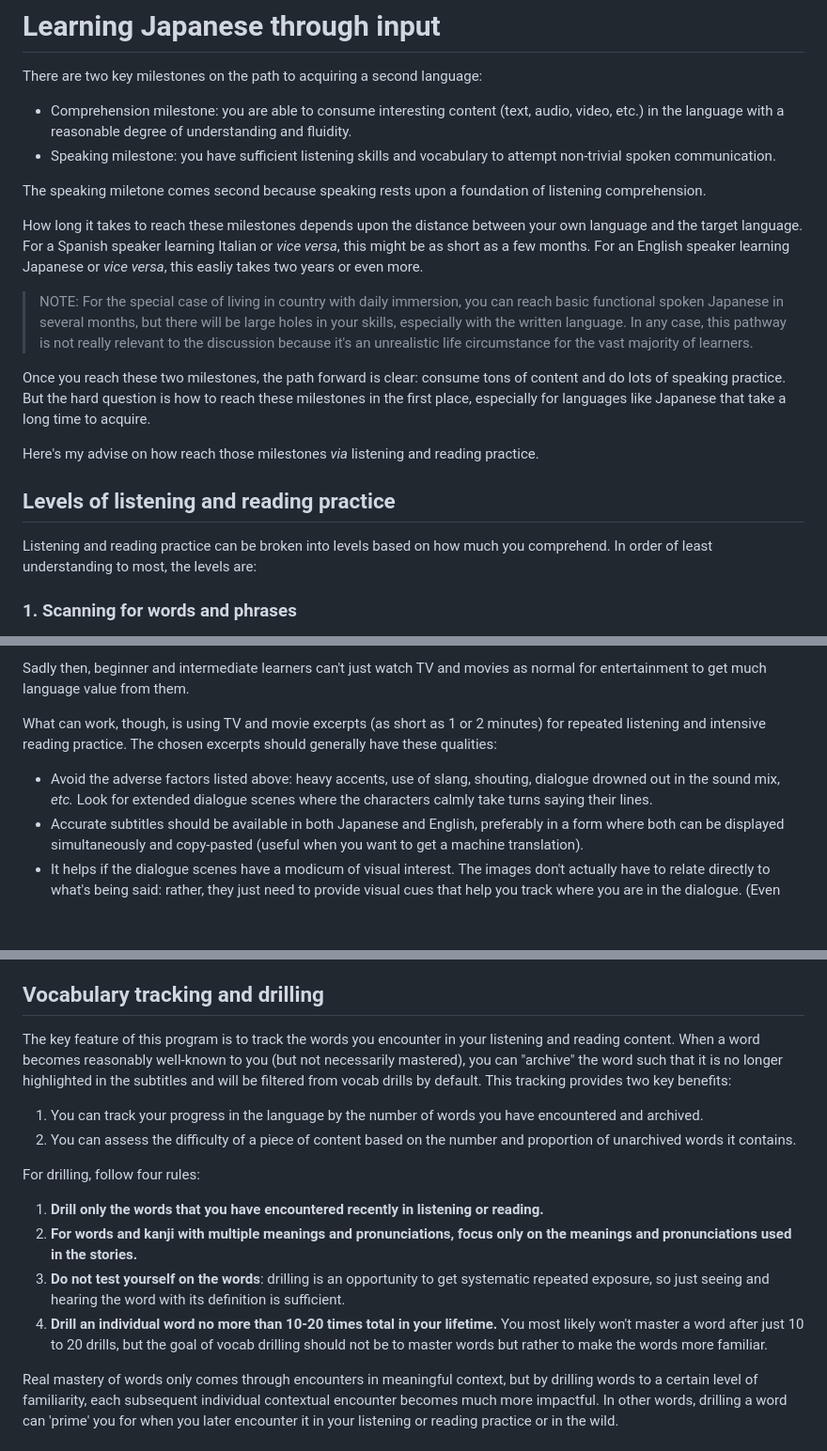
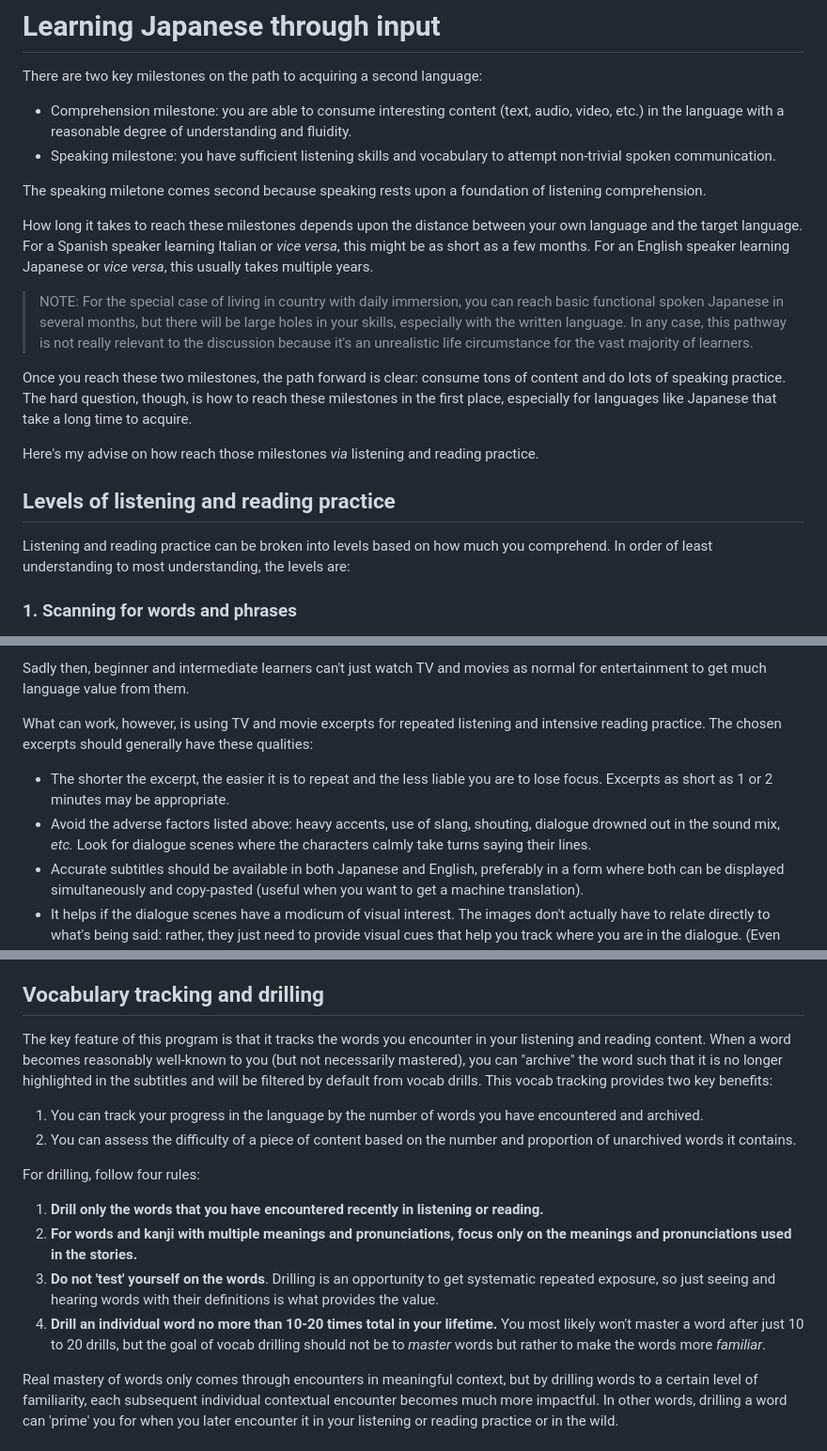
Before and after one commit to BrianWill/japanese_vocab, a Markdown page: input.md, 3 parts joined by grey strips. Shown: that part at 94% size. Drawn GitHub-style; blank space fills up the shorter version.

```diff
--- a/input.md
+++ b/input.md
@@ -7,17 +7,17 @@ There are two key milestones on the path to acquiring a second language:
 
 The speaking miletone comes second because speaking rests upon a foundation of listening comprehension.
 
-How long it takes to reach these milestones depends upon the distance between your own language and the target language. For a Spanish speaker learning Italian or *vice versa*, this might be as short as a few months. For an English speaker learning Japanese or *vice versa*, this easliy takes two years or even more.
+How long it takes to reach these milestones depends upon the distance between your own language and the target language. For a Spanish speaker learning Italian or *vice versa*, this might be as short as a few months. For an English speaker learning Japanese or *vice versa*, this usually takes multiple years.
 
 > NOTE: For the special case of living in country with daily immersion, you can reach basic functional spoken Japanese in several months, but there will be large holes in your skills, especially with the written language. In any case, this pathway is not really relevant to the discussion because it's an unrealistic life circumstance for the vast majority of learners.
 
-Once you reach these two milestones, the path forward is clear: consume tons of content and do lots of speaking practice. But the hard question is how to reach these milestones in the first place, especially for languages like Japanese that take a long time to acquire.
+Once you reach these two milestones, the path forward is clear: consume tons of content and do lots of speaking practice. The hard question, though, is how to reach these milestones in the first place, especially for languages like Japanese that take a long time to acquire.
 
 Here's my advise on how reach those milestones *via* listening and reading practice.
 
 ## Levels of listening and reading practice
 
-Listening and reading practice can be broken into levels based on how much you comprehend. In order of least understanding to most, the levels are:
+Listening and reading practice can be broken into levels based on how much you comprehend. In order of least understanding to most understanding, the levels are:
 
 ### 1. Scanning for words and phrases
 
@@ -191,9 +186,10 @@ Furthermore, subtitles are problematic:
 
 Sadly then, beginner and intermediate learners can't just watch TV and movies as normal for entertainment to get much language value from them.
 
-What can work, though, is using TV and movie excerpts (as short as 1 or 2 minutes) for repeated listening and intensive reading practice. The chosen excerpts should generally have these qualities:
+What can work, however, is using TV and movie excerpts for repeated listening and intensive reading practice. The chosen excerpts should generally have these qualities:
 
-- Avoid the adverse factors listed above: heavy accents, use of slang, shouting, dialogue drowned out in the sound mix, *etc.* Look for extended dialogue scenes where the characters calmly take turns saying their lines.
+- The shorter the excerpt, the easier it is to repeat and the less liable you are to lose focus. Excerpts as short as 1 or 2 minutes may be appropriate.
+- Avoid the adverse factors listed above: heavy accents, use of slang, shouting, dialogue drowned out in the sound mix, *etc.* Look for dialogue scenes where the characters calmly take turns saying their lines.
 - Accurate subtitles should be available in both Japanese and English, preferably in a form where both can be displayed simultaneously and copy-pasted (useful when you want to get a machine translation).
 - It helps if the dialogue scenes have a modicum of visual interest. The images don't actually have to relate directly to what's being said: rather, they just need to provide visual cues that help you track where you are in the dialogue. (Even just regularly-paced camera cuts between the characters can help a great deal.)
 
@@ -206,7 +202,7 @@ Like for listening practice, an excerpt should be repeated no more than three or
 
 ## Vocabulary tracking and drilling
 
-The key feature of this program is to track the words you encounter in your listening and reading content. When a word becomes reasonably well-known to you (but not necessarily mastered), you can "archive" the word such that it is no longer highlighted in the subtitles and will be filtered from vocab drills by default. This tracking provides two key benefits:
+The key feature of this program is that it tracks the words you encounter in your listening and reading content. When a word becomes reasonably well-known to you (but not necessarily mastered), you can "archive" the word such that it is no longer highlighted in the subtitles and will be filtered by default from vocab drills. This vocab tracking provides two key benefits:
 
 1. You can track your progress in the language by the number of words you have encountered and archived.
 2. You can assess the difficulty of a piece of content based on the number and proportion of unarchived words it contains.
@@ -215,8 +211,8 @@ For drilling, follow four rules:
 
 1. **Drill only the words that you have encountered recently in listening or reading.**
 2. **For words and kanji with multiple meanings and pronunciations, focus only on the meanings and pronunciations used in the stories.**
-3. **Do not test yourself on the words**: drilling is an opportunity to get systematic repeated exposure, so just seeing and hearing the word with its definition is sufficient.
-4. **Drill an individual word no more than 10-20 times total in your lifetime.** You most likely won't master a word after just 10 to 20 drills, but the goal of vocab drilling should not be to master words but rather to make the words more familiar.
+3. **Do not 'test' yourself on the words**. Drilling is an opportunity to get systematic repeated exposure, so just seeing and hearing words with their definitions is what provides the value.
+4. **Drill an individual word no more than 10-20 times total in your lifetime.** You most likely won't master a word after just 10 to 20 drills, but the goal of vocab drilling should not be to *master* words but rather to make the words more *familiar*.
 
 Real mastery of words only comes through encounters in meaningful context, but by drilling words to a certain level of familiarity, each subsequent individual contextual encounter becomes much more impactful. In other words, drilling a word can 'prime' you for when you later encounter it in your listening or reading practice or in the wild.
 
```
Also changed, not shown: other parts of input.md (+18 -23 lines), README.md (+1 -1 lines), writing.md (+10 -9 lines).
